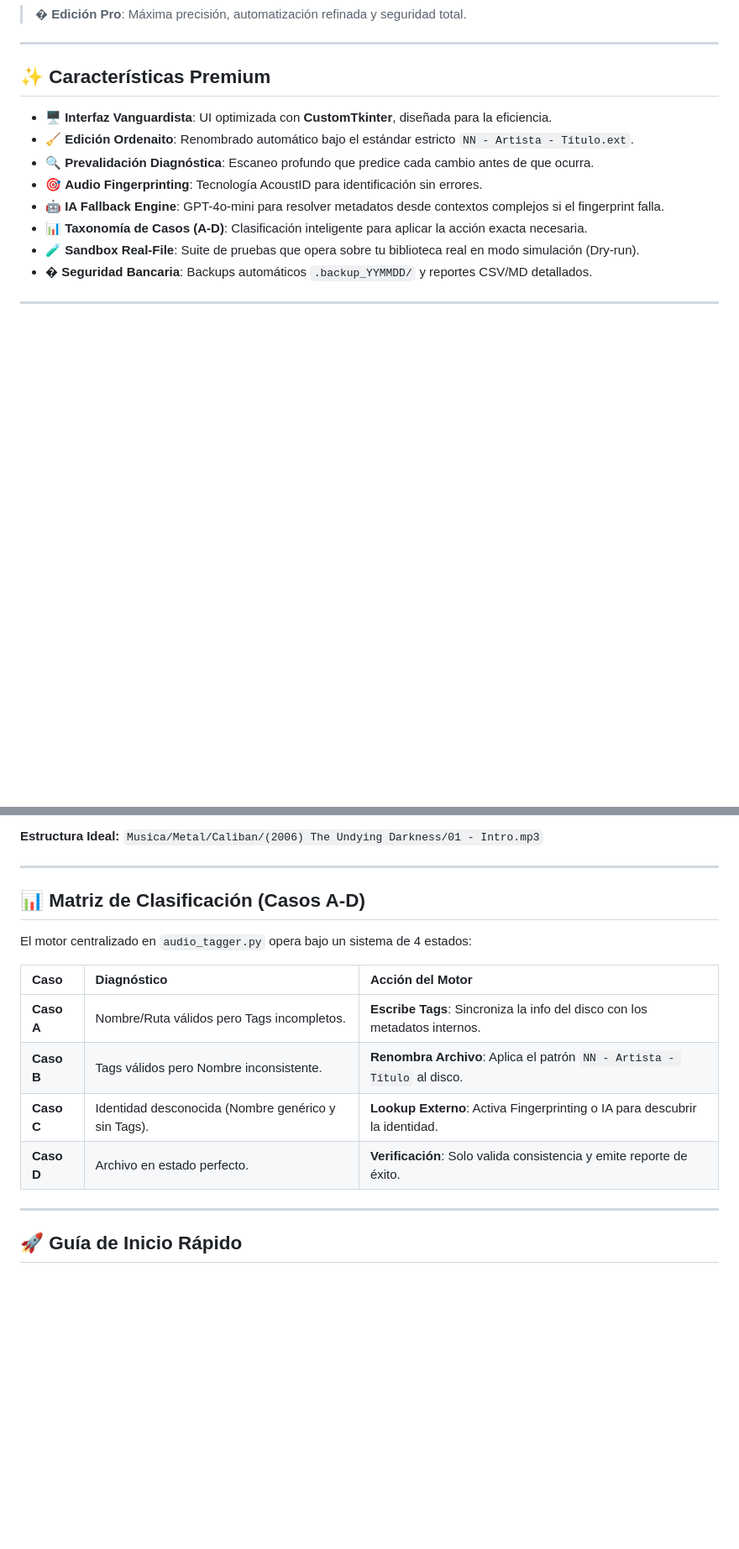
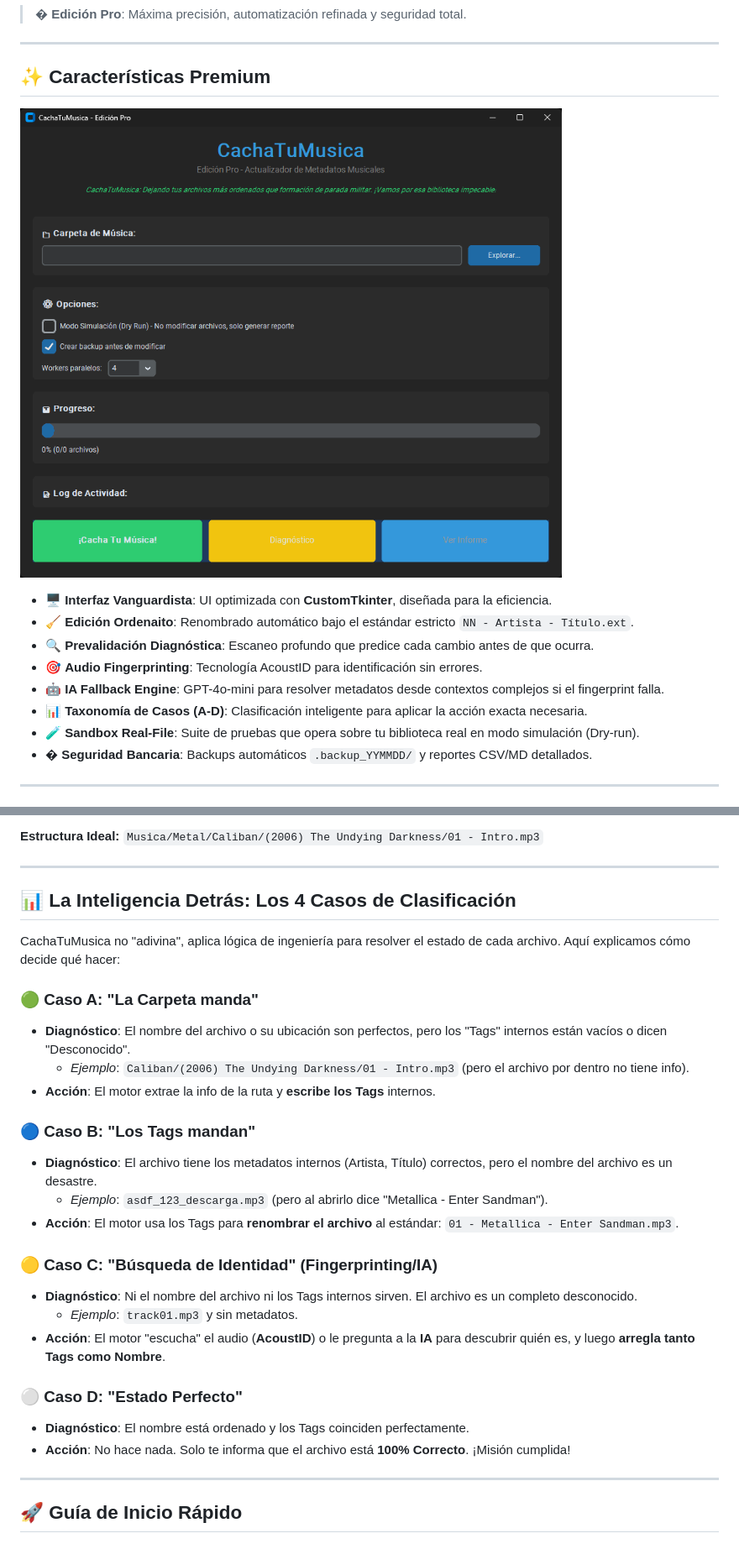
Before and after one commit to Iyov/TuneaTuMusica, a Markdown page: README.md, 2 parts joined by grey strips. Shown at 84% size. GitHub-like rendering; pictures changed too: img/CachaTuMusica_GUI.png (added); blank space fills up the shorter version.

```diff
--- a/README.md
+++ b/README.md
@@ -7,6 +7,8 @@
 ---
 
 ## ✨ Características Premium
+
+![Interfaz Gráfica de CachaTuMusica](img/CachaTuMusica_GUI.png)
 
 - 🖥️ **Interfaz Vanguardista**: UI optimizada con **CustomTkinter**, diseñada para la eficiencia.
 - 🧹 **Edición Ordenaito**: Renombrado automático bajo el estándar estricto `NN - Artista - Título.ext`.
@@ -32,16 +34,28 @@ La lógica de extracción ha sido refinada para interpretar tu estructura de car
 
 ---
 
-## 📊 Matriz de Clasificación (Casos A-D)
+## 📊 La Inteligencia Detrás: Los 4 Casos de Clasificación
 
-El motor centralizado en `audio_tagger.py` opera bajo un sistema de 4 estados:
+CachaTuMusica no "adivina", aplica lógica de ingeniería para resolver el estado de cada archivo. Aquí explicamos cómo decide qué hacer:
 
-| Caso | Diagnóstico | Acción del Motor |
-| :--- | :--- | :--- |
-| **Caso A** | Nombre/Ruta válidos pero Tags incompletos. | **Escribe Tags**: Sincroniza la info del disco con los metadatos internos. |
-| **Caso B** | Tags válidos pero Nombre inconsistente. | **Renombra Archivo**: Aplica el patrón `NN - Artista - Título` al disco. |
-| **Caso C** | Identidad desconocida (Nombre genérico y sin Tags). | **Lookup Externo**: Activa Fingerprinting o IA para descubrir la identidad. |
-| **Caso D** | Archivo en estado perfecto. | **Verificación**: Solo valida consistencia y emite reporte de éxito. |
+### 🟢 Caso A: "La Carpeta manda"
+*   **Diagnóstico**: El nombre del archivo o su ubicación son perfectos, pero los "Tags" internos están vacíos o dicen "Desconocido".
+    - *Ejemplo*: `Caliban/(2006) The Undying Darkness/01 - Intro.mp3` (pero el archivo por dentro no tiene info).
+*   **Acción**: El motor extrae la info de la ruta y **escribe los Tags** internos.
+
+### 🔵 Caso B: "Los Tags mandan"
+*   **Diagnóstico**: El archivo tiene los metadatos internos (Artista, Título) correctos, pero el nombre del archivo es un desastre.
+    - *Ejemplo*: `asdf_123_descarga.mp3` (pero al abrirlo dice "Metallica - Enter Sandman").
+*   **Acción**: El motor usa los Tags para **renombrar el archivo** al estándar: `01 - Metallica - Enter Sandman.mp3`.
+
+### 🟡 Caso C: "Búsqueda de Identidad" (Fingerprinting/IA)
+*   **Diagnóstico**: Ni el nombre del archivo ni los Tags internos sirven. El archivo es un completo desconocido.
+    - *Ejemplo*: `track01.mp3` y sin metadatos.
+*   **Acción**: El motor "escucha" el audio (**AcoustID**) o le pregunta a la **IA** para descubrir quién es, y luego **arregla tanto Tags como Nombre**.
+
+### ⚪ Caso D: "Estado Perfecto"
+*   **Diagnóstico**: El nombre está ordenado y los Tags coinciden perfectamente.
+*   **Acción**: No hace nada. Solo te informa que el archivo está **100% Correcto**. ¡Misión cumplida!
 
 ---
 
```
Also changed, not shown: 3 other files.
